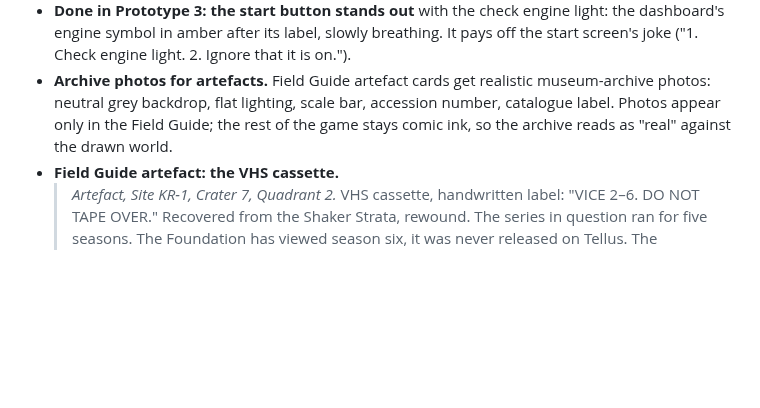
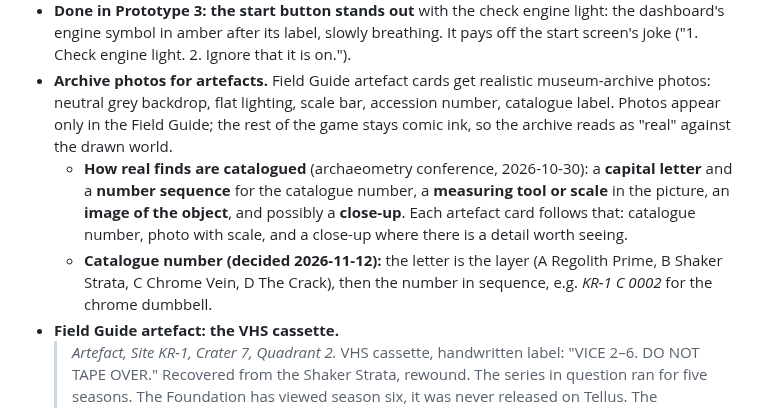
Before and after one commit to karohall/ass2roid-game, a Markdown page: GDD.md, the part around the change. Drawn GitHub-style; blank space fills up the shorter version.

```diff
--- a/GDD.md
+++ b/GDD.md
@@ -109,6 +109,8 @@ You reach the core. The player receives the challenge coin (*Ex profundo, nova.
 - **Climbing upwards (parked).** ↑ climbs one tile, only with solid rock beside you to grip, and slower than moving sideways. It would let you go back for a missed W or seam and make getting stuck at a crust unlikely; the cost is that going down stops being a commitment, which is part of the digging feel. Behind a setting, if tried.
 - **Done in Prototype 3: the start button stands out** with the check engine light: the dashboard's engine symbol in amber after its label, slowly breathing. It pays off the start screen's joke ("1. Check engine light. 2. Ignore that it is on.").
 - **Archive photos for artefacts.** Field Guide artefact cards get realistic museum-archive photos: neutral grey backdrop, flat lighting, scale bar, accession number, catalogue label. Photos appear only in the Field Guide; the rest of the game stays comic ink, so the archive reads as "real" against the drawn world.
+  - **How real finds are catalogued** (archaeometry conference, 2026-10-30): a **capital letter** and a **number sequence** for the catalogue number, a **measuring tool or scale** in the picture, an **image of the object**, and possibly a **close-up**. Each artefact card follows that: catalogue number, photo with scale, and a close-up where there is a detail worth seeing.
+  - **Catalogue number (decided 2026-11-12):** the letter is the layer (A Regolith Prime, B Shaker Strata, C Chrome Vein, D The Crack), then the number in sequence, e.g. *KR-1 C 0002* for the chrome dumbbell.
 - **Field Guide artefact: the VHS cassette.**
   > *Artefact, Site KR-1, Crater 7, Quadrant 2.*
   > VHS cassette, handwritten label: "VICE 2–6. DO NOT TAPE OVER." Recovered from the Shaker Strata, rewound.
```
Also changed, not shown: DEVLOG.md (+6 -0 lines).
